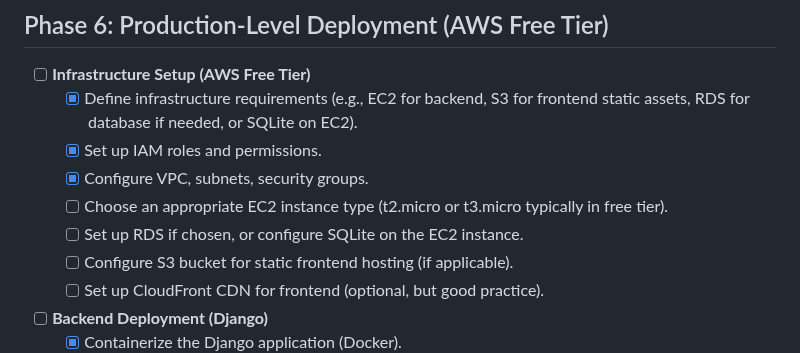
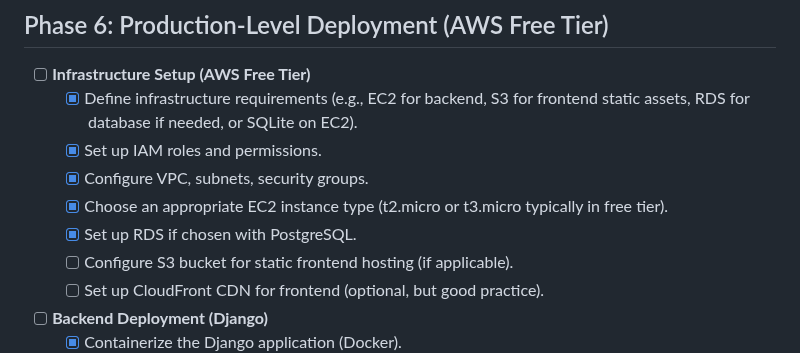
Before and after one commit to stancld/zonelens, a Markdown page: PLAN.md, the part around the change. Drawn GitHub-style.

```diff
--- a/PLAN.md
+++ b/PLAN.md
@@ -105,8 +105,8 @@ This file outlines the development steps and serves as a checklist to track prog
   - [x] Define infrastructure requirements (e.g., EC2 for backend, S3 for frontend static assets, RDS for database if needed, or SQLite on EC2).
   - [x] Set up IAM roles and permissions.
   - [x] Configure VPC, subnets, security groups.
-  - [ ] Choose an appropriate EC2 instance type (t2.micro or t3.micro typically in free tier).
-  - [ ] Set up RDS if chosen, or configure SQLite on the EC2 instance.
+  - [x] Choose an appropriate EC2 instance type (t2.micro or t3.micro typically in free tier).
+  - [x] Set up RDS if chosen with PostgreSQL.
   - [ ] Configure S3 bucket for static frontend hosting (if applicable).
   - [ ] Set up CloudFront CDN for frontend (optional, but good practice).
 
```
